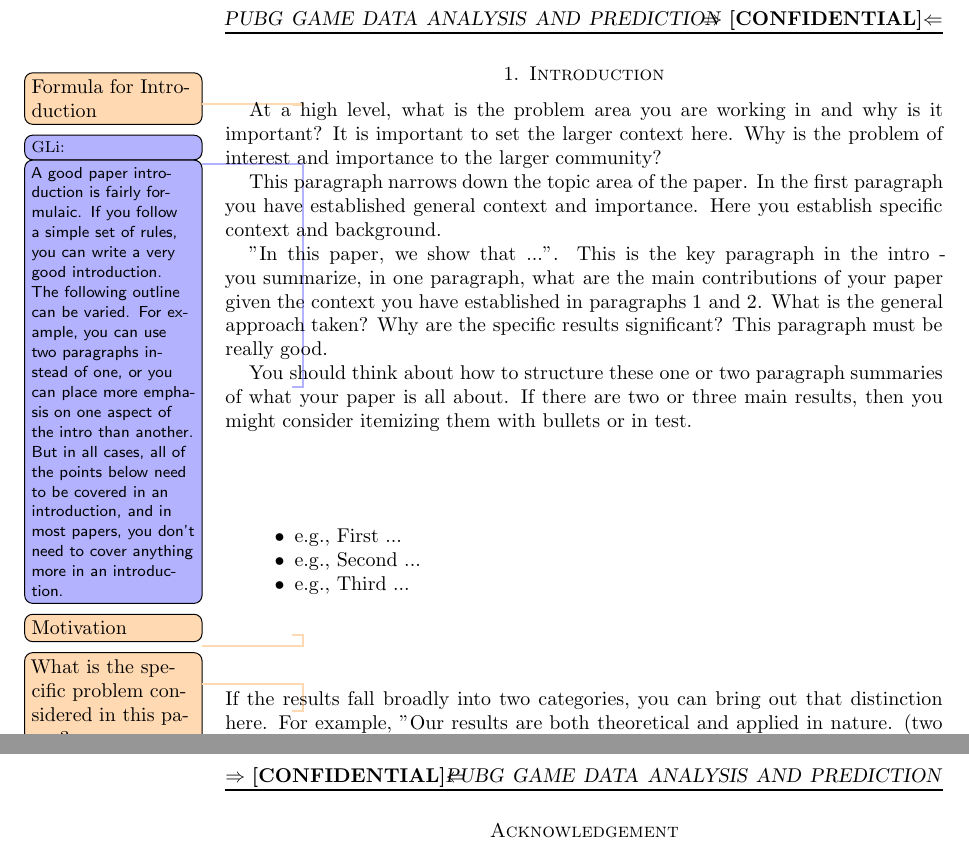
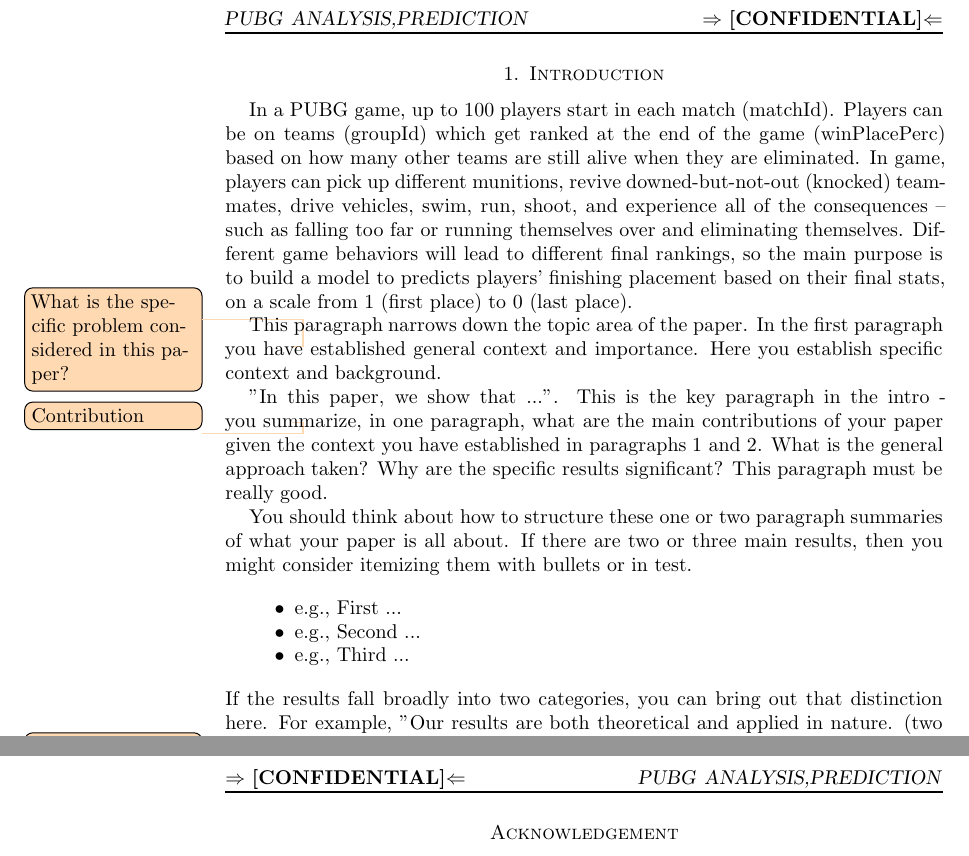
Before and after one commit to caoyangcharles/FLIP00, a LaTeX paper (Code/templatex/modify.tex, which reads Code/templatex/mainbody.tex): two parts of pages 2 and 5 of 6, joined at a grey line, cut at the place of the change. The pictures show the PDF file Code/templatex/modify.pdf that the author committed with the source.

Commit message:
intro finished

```diff
--- a/Code/templatex/mainbody.tex
+++ b/Code/templatex/mainbody.tex
@@ -3,7 +3,7 @@
 
 
 %\todo{Narrow down to a topic; Dig a hole; Fill the hole}
-\todo{Formula for Introduction}
+% \todo{Formula for Introduction}
 
 
 
@@ -22,27 +22,33 @@
 %You don't need a whirlwind summary of the technical details,
 %but you need readers convinced (and in a good mood) to keep reading.}
 
-\gangli{A good paper introduction is fairly formulaic.
-If you follow a simple set of rules,
-you can write a very good introduction.
-The following outline can be varied.
-For example,
-you can use two paragraphs instead of one,
-or you can place more emphasis on one aspect of the intro than another.
-But in all cases,
-all of the points below need to be covered in an introduction,
-and in most papers,
-you don't need to cover anything more in an introduction.}
+% \gangli{A good paper introduction is fairly formulaic.
+% If you follow a simple set of rules,
+% you can write a very good introduction.
+% The following outline can be varied.
+% For example,
+% you can use two paragraphs instead of one,
+% or you can place more emphasis on one aspect of the intro than another.
+% But in all cases,
+% all of the points below need to be covered in an introduction,
+% and in most papers,
+% you don't need to cover anything more in an introduction.}
 
 
 
 %\todo{The importance of the area}
 %\blindtext
-\todo{Motivation}
-At a high level,
-what is the problem area you are working in and why is it important?
-It is important to set the larger context here.
-Why is the problem of interest and importance to the larger community?
+% \todo{Motivation}
+In a PUBG game, up to 100 players start in each match (matchId). Players can be on teams (groupId) which get ranked at the end of the game
+(winPlacePerc) based on how many other teams are still alive when they
+are eliminated. In game, players can pick up different munitions, revive
+downed-but-not-out (knocked) teammates, drive vehicles, swim, run, shoot,
+and experience all of the consequences – such as falling too far or running
+themselves over and eliminating themselves. Different game behaviors will
+lead to different final rankings, so the main purpose is to build a model to
+predicts players’ finishing placement based on their final stats, on a scale
+from 1 (first place) to 0 (last place).
+
 
 
 %\todo{The problems faced by most current methods}
--- a/Code/templatex/modify.tex
+++ b/Code/templatex/modify.tex
@@ -25,7 +25,7 @@
 %
 %=================================================================
 %
-\title[PUBG game data analysis and prediction]{PUBG game data analysis and prediction}%
+\title[PUBG analysis,prediction]{PUBG game data analysis and prediction}%
 
 % \author{Yang Cao}
 % \address[A.~1]{School of Computer Science,\\
```
Also changed, not shown: Code/templatex/modify.pdf, Code/templatex/modify.ps, Code/templatex/report.pdf, 15 other files.
